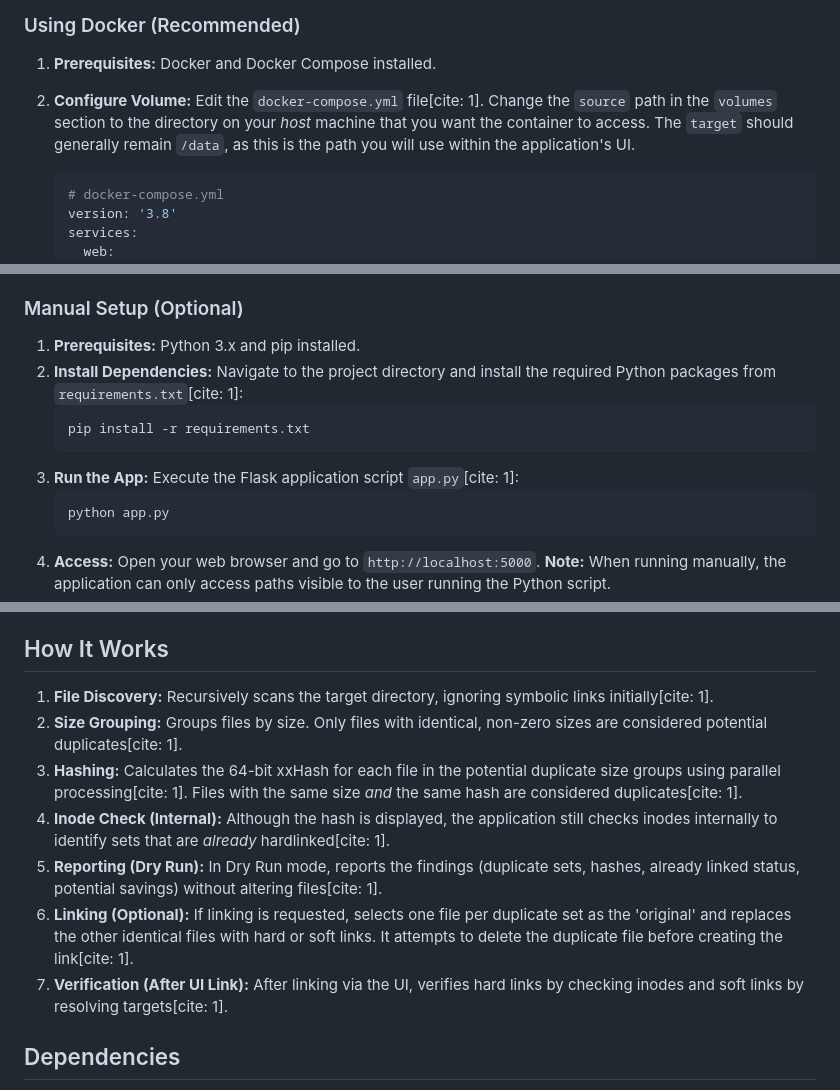
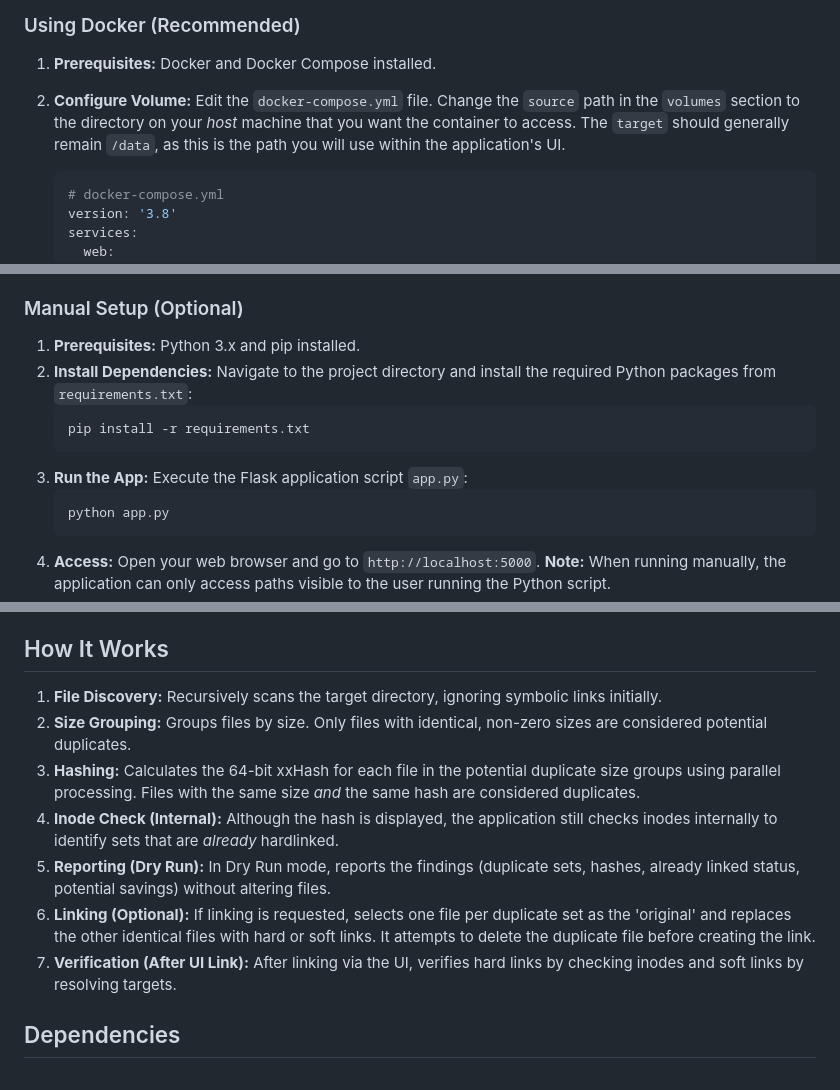
Before and after one commit to rozza591/Hardlink-Manager, a Markdown page: Readme.md, 3 parts joined by grey strips. Drawn GitHub-style.

````diff
--- a/Readme.md
+++ b/Readme.md
@@ -34,7 +34,7 @@ Hardlink Manager is a web-based tool designed to find duplicate files within a s
 ### Using Docker (Recommended)
 
 1.  **Prerequisites:** Docker and Docker Compose installed.
-2.  **Configure Volume:** Edit the `docker-compose.yml` file[cite: 1]. Change the `source` path in the `volumes` section to the directory on your *host* machine that you want the container to access. The `target` should generally remain `/data`, as this is the path you will use within the application's UI.
+2.  **Configure Volume:** Edit the `docker-compose.yml` file. Change the `source` path in the `volumes` section to the directory on your *host* machine that you want the container to access. The `target` should generally remain `/data`, as this is the path you will use within the application's UI.
 
     ```yaml
     # docker-compose.yml
@@ -65,11 +65,11 @@ Hardlink Manager is a web-based tool designed to find duplicate files within a s
 ### Manual Setup (Optional)
 
 1.  **Prerequisites:** Python 3.x and pip installed.
-2.  **Install Dependencies:** Navigate to the project directory and install the required Python packages from `requirements.txt`[cite: 1]:
+2.  **Install Dependencies:** Navigate to the project directory and install the required Python packages from `requirements.txt`:
     ```bash
     pip install -r requirements.txt
     ```
-3.  **Run the App:** Execute the Flask application script `app.py`[cite: 1]:
+3.  **Run the App:** Execute the Flask application script `app.py`:
     ```bash
     python app.py
     ```
@@ -103,13 +103,13 @@ Hardlink Manager is a web-based tool designed to find duplicate files within a s
 
 ## How It Works
 
-1.  **File Discovery:** Recursively scans the target directory, ignoring symbolic links initially[cite: 1].
-2.  **Size Grouping:** Groups files by size. Only files with identical, non-zero sizes are considered potential duplicates[cite: 1].
-3.  **Hashing:** Calculates the 64-bit xxHash for each file in the potential duplicate size groups using parallel processing[cite: 1]. Files with the same size *and* the same hash are considered duplicates[cite: 1].
-4.  **Inode Check (Internal):** Although the hash is displayed, the application still checks inodes internally to identify sets that are *already* hardlinked[cite: 1].
-5.  **Reporting (Dry Run):** In Dry Run mode, reports the findings (duplicate sets, hashes, already linked status, potential savings) without altering files[cite: 1].
-6.  **Linking (Optional):** If linking is requested, selects one file per duplicate set as the 'original' and replaces the other identical files with hard or soft links. It attempts to delete the duplicate file before creating the link[cite: 1].
-7.  **Verification (After UI Link):** After linking via the UI, verifies hard links by checking inodes and soft links by resolving targets[cite: 1].
+1.  **File Discovery:** Recursively scans the target directory, ignoring symbolic links initially.
+2.  **Size Grouping:** Groups files by size. Only files with identical, non-zero sizes are considered potential duplicates.
+3.  **Hashing:** Calculates the 64-bit xxHash for each file in the potential duplicate size groups using parallel processing. Files with the same size *and* the same hash are considered duplicates.
+4.  **Inode Check (Internal):** Although the hash is displayed, the application still checks inodes internally to identify sets that are *already* hardlinked.
+5.  **Reporting (Dry Run):** In Dry Run mode, reports the findings (duplicate sets, hashes, already linked status, potential savings) without altering files.
+6.  **Linking (Optional):** If linking is requested, selects one file per duplicate set as the 'original' and replaces the other identical files with hard or soft links. It attempts to delete the duplicate file before creating the link.
+7.  **Verification (After UI Link):** After linking via the UI, verifies hard links by checking inodes and soft links by resolving targets.
 
 ## Dependencies
 
````
